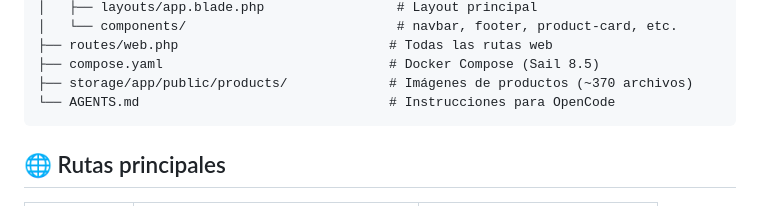
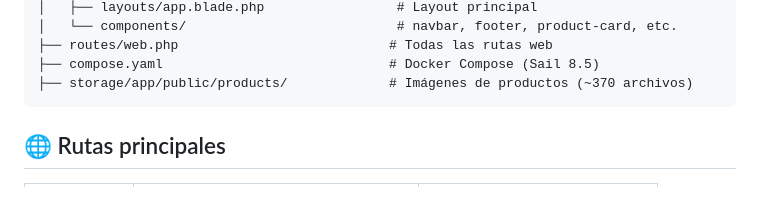
Before and after one commit to isrxgrcia/ColchonerosShop, a Markdown page: README.md, the part around the change. GitHub-like rendering.

Commit message:
Actualizado el README
README.

````diff
--- a/README.md
+++ b/README.md
@@ -217,7 +217,6 @@ php artisan serve
 ├── routes/web.php                           # Todas las rutas web
 ├── compose.yaml                             # Docker Compose (Sail 8.5)
 ├── storage/app/public/products/             # Imágenes de productos (~370 archivos)
-└── AGENTS.md                                # Instrucciones para OpenCode
 ```
 
 ## 🌐 Rutas principales
````
